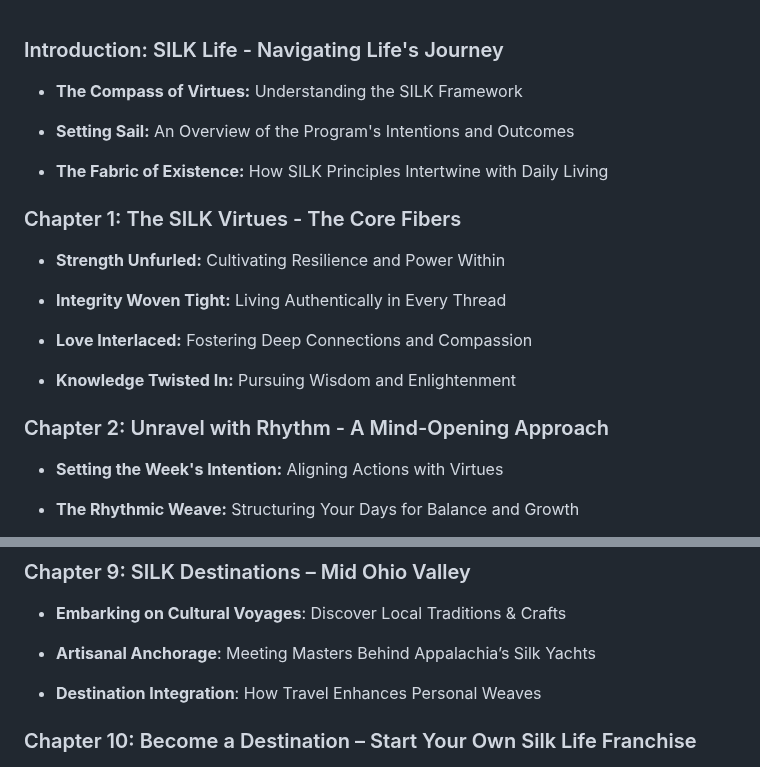
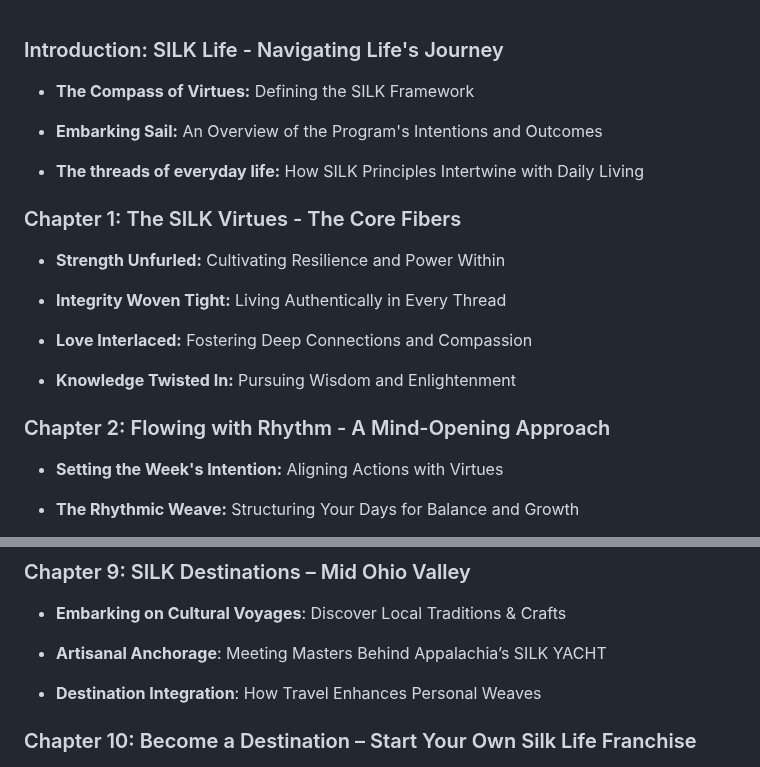
Before and after one commit to sizzzy/Silk-Corp-Guide, a Markdown page: Table of Contents.md, 2 parts joined by grey strips. Rendered like a GitHub page.

Commit message:
Update Table of Contents.md
I made some changes in the file and this is the updated one now.

```diff
--- a/Table of Contents.md
+++ b/Table of Contents.md
@@ -1,10 +1,10 @@
 ### Introduction: SILK Life - Navigating Life's Journey
 
-- **The Compass of Virtues:** Understanding the SILK Framework
+- **The Compass of Virtues:** Defining the SILK Framework
 
-- **Setting Sail:** An Overview of the Program's Intentions and Outcomes
+- **Embarking Sail:** An Overview of the Program's Intentions and Outcomes
 
-- **The Fabric of Existence:** How SILK Principles Intertwine with Daily Living
+- **The threads of everyday life:** How SILK Principles Intertwine with Daily Living
 
 ### Chapter 1: The SILK Virtues - The Core Fibers
 
@@ -16,7 +16,7 @@
 
 - **Knowledge Twisted In:** Pursuing Wisdom and Enlightenment
 
-### Chapter 2: Unravel with Rhythm - A Mind-Opening Approach
+### Chapter 2: Flowing with Rhythm - A Mind-Opening Approach
 
 - **Setting the Week's Intention:** Aligning Actions with Virtues
 
@@ -178,7 +178,7 @@
 
 - **Embarking on Cultural Voyages**: Discover Local Traditions & Crafts
 
-- **Artisanal Anchorage**: Meeting Masters Behind Appalachia’s Silk Yachts
+- **Artisanal Anchorage**: Meeting Masters Behind Appalachia’s SILK YACHT
 
 - **Destination Integration**: How Travel Enhances Personal Weaves
 
```
